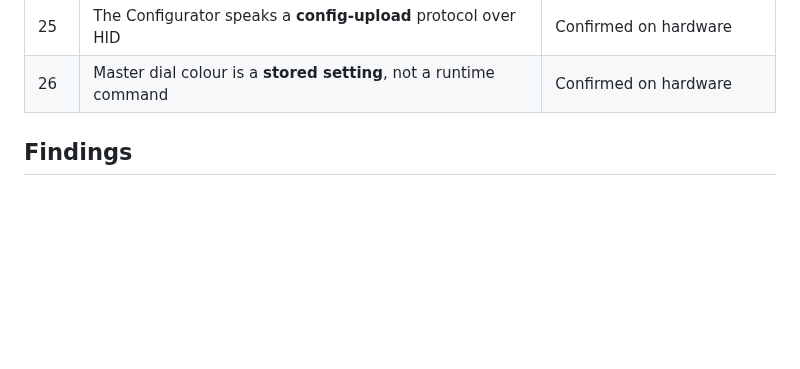
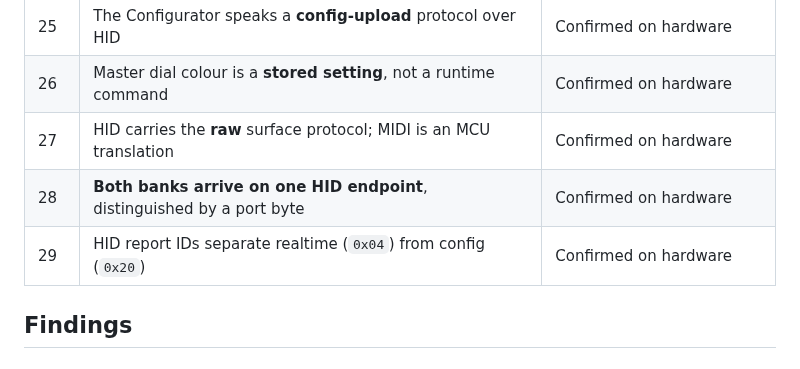
Before and after one commit to pob31/S21_HiJack, a Markdown page: Documentation/D700_FIELD_NOTES.md, the part around one of its changes. Drawn GitHub-style; blank space fills up the shorter version.

```diff
--- a/Documentation/D700_FIELD_NOTES.md
+++ b/Documentation/D700_FIELD_NOTES.md
@@ -60,6 +60,9 @@ The same discipline as `OSC_FIELD_NOTES.md` applies, and the same verification v
 | 24 | Device is composite: vendor **HID** (`MI_00`) + USB-MIDI (`MI_01`) | Confirmed on hardware |
 | 25 | The Configurator speaks a **config-upload** protocol over HID | Confirmed on hardware |
 | 26 | Master dial colour is a **stored setting**, not a runtime command | Confirmed on hardware |
+| 27 | HID carries the **raw** surface protocol; MIDI is an MCU translation | Confirmed on hardware |
+| 28 | **Both banks arrive on one HID endpoint**, distinguished by a port byte | Confirmed on hardware |
+| 29 | HID report IDs separate realtime (`0x04`) from config (`0x20`) | Confirmed on hardware |
 
 ## Findings
 
```
Also changed, not shown: other parts of Documentation/D700_FIELD_NOTES.md (+56 -0 lines).
